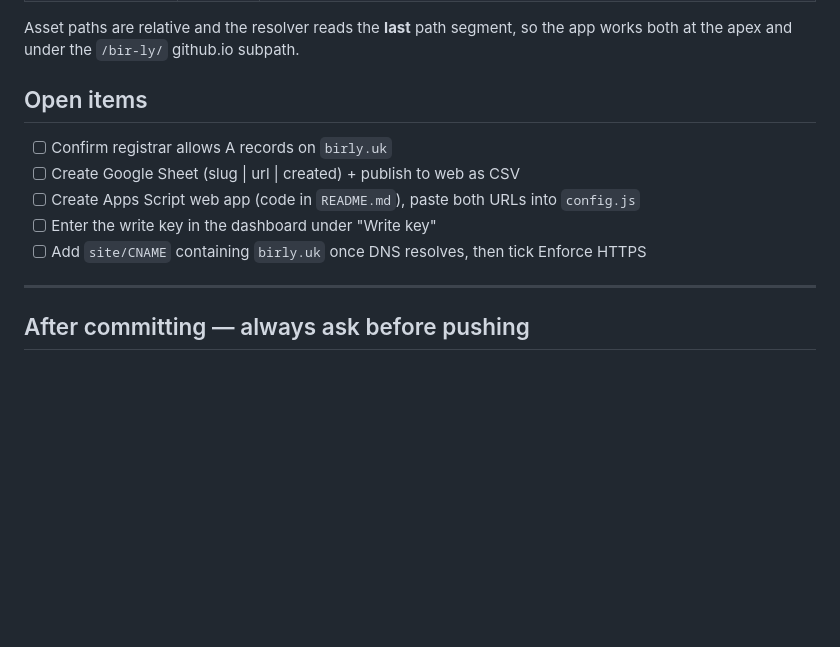
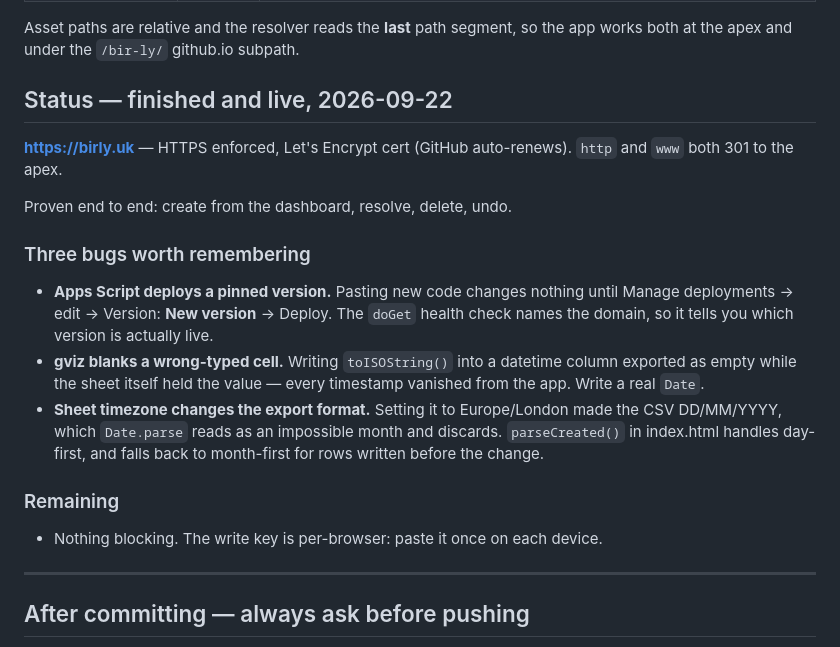
Before and after one commit to pathfinderuxd-bit/bir-ly, a Markdown page: CLAUDE.md, the part around the change. Drawn GitHub-style; blank space fills up the shorter version.

Commit message:
Record the finished state and the three bugs that hid
Each of these failed silently rather than loudly — a stale deployment that
still answers, a cell the sheet holds but the export blanks, a date the
parser discards — so they are worth keeping written down.

Co-Authored-By: Claude Opus 5 <noreply@anthropic.com>

```diff
--- a/CLAUDE.md
+++ b/CLAUDE.md
@@ -92,12 +92,27 @@ issued the certificate — it cannot be set before the domain resolves.
 Asset paths are relative and the resolver reads the **last** path segment, so
 the app works both at the apex and under the `/bir-ly/` github.io subpath.
 
-## Open items
-- [ ] Confirm registrar allows A records on `birly.uk`
-- [ ] Create Google Sheet (slug | url | created) + publish to web as CSV
-- [ ] Create Apps Script web app (code in `README.md`), paste both URLs into `config.js`
-- [ ] Enter the write key in the dashboard under "Write key"
-- [ ] Add `site/CNAME` containing `birly.uk` once DNS resolves, then tick Enforce HTTPS
+## Status — finished and live, 2026-09-22
+
+**https://birly.uk** — HTTPS enforced, Let's Encrypt cert (GitHub auto-renews).
+`http` and `www` both 301 to the apex.
+
+Proven end to end: create from the dashboard, resolve, delete, undo.
+
+### Three bugs worth remembering
+- **Apps Script deploys a pinned version.** Pasting new code changes nothing until
+  Manage deployments -> edit -> Version: **New version** -> Deploy. The `doGet`
+  health check names the domain, so it tells you which version is actually live.
+- **gviz blanks a wrong-typed cell.** Writing `toISOString()` into a datetime column
+  exported as empty while the sheet itself held the value — every timestamp vanished
+  from the app. Write a real `Date`.
+- **Sheet timezone changes the export format.** Setting it to Europe/London made the
+  CSV DD/MM/YYYY, which `Date.parse` reads as an impossible month and discards.
+  `parseCreated()` in index.html handles day-first, and falls back to month-first
+  for rows written before the change.
+
+### Remaining
+- Nothing blocking. The write key is per-browser: paste it once on each device.
 
 ---
 
```
